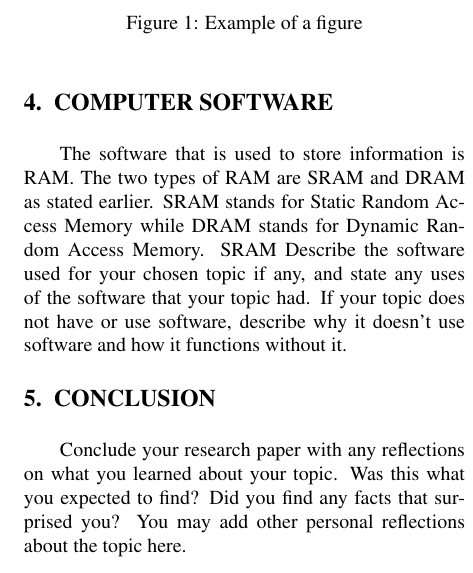
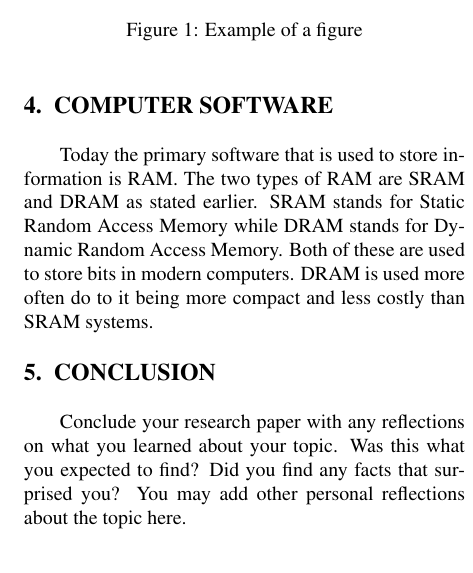
Before and after one commit to Clockman2/cse101-computer-history, a LaTeX problem sheet (hw3/computer-history.tex): part of one column of page 2 of 2, cut so that both start at the same text. Compiled offline with pdfLaTeX.

Commit message:
Updates from Overleaf

```diff
--- a/hw3/computer-history.tex
+++ b/hw3/computer-history.tex
@@ -95,12 +95,7 @@ in your working directory.
 \end{figure}
 
 \section{COMPUTER SOFTWARE}
-The software that is used to store information is RAM. The two types of RAM are SRAM and DRAM as stated earlier. SRAM stands for Static Random Access Memory while DRAM stands for Dynamic Random Access Memory.
-SRAM
-Describe the software used for your chosen topic if any,
-and state any uses of the software that your topic had.
-If your topic does not have or use software, describe why it
-doesn't use software and how it functions without it.
+Today the primary software that is used to store information is RAM. The two types of RAM are SRAM and DRAM as stated earlier. SRAM stands for Static Random Access Memory while DRAM stands for Dynamic Random Access Memory. Both of these are used to store bits in modern computers. DRAM is used more often do to it being more compact and less costly than SRAM systems.
 
 \section{CONCLUSION}
 
```
